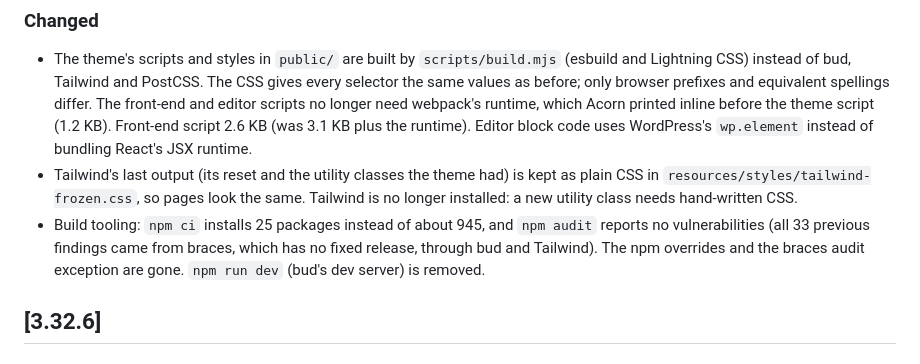
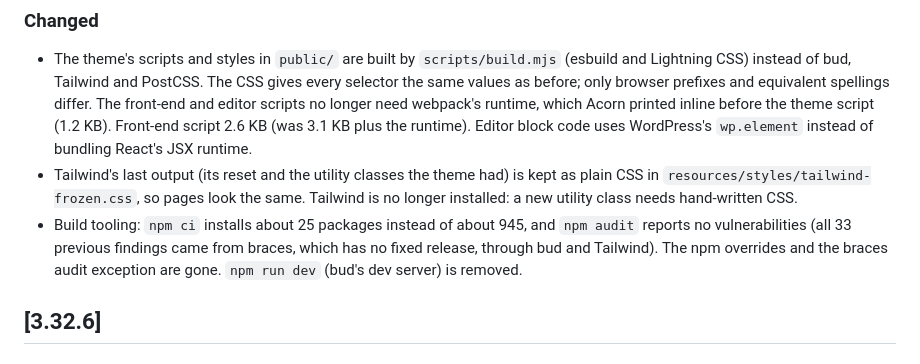
Before and after one commit to kiritoshiro/Adventistai-ALPS, a Markdown page: CHANGELOG.md, the part around the change. GitHub-like rendering.

Commit message:
Changelog: package count is approximate
Co-Authored-By: Claude Opus 5.5 <noreply@anthropic.com>

```diff
--- a/CHANGELOG.md
+++ b/CHANGELOG.md
@@ -7,7 +7,7 @@ The format is based on [Keep a Changelog](https://keepachangelog.com/en/1.0.0/),
 ### Changed
 - The theme's scripts and styles in `public/` are built by `scripts/build.mjs` (esbuild and Lightning CSS) instead of bud, Tailwind and PostCSS. The CSS gives every selector the same values as before; only browser prefixes and equivalent spellings differ. The front-end and editor scripts no longer need webpack's runtime, which Acorn printed inline before the theme script (1.2 KB). Front-end script 2.6 KB (was 3.1 KB plus the runtime). Editor block code uses WordPress's `wp.element` instead of bundling React's JSX runtime.
 - Tailwind's last output (its reset and the utility classes the theme had) is kept as plain CSS in `resources/styles/tailwind-frozen.css`, so pages look the same. Tailwind is no longer installed: a new utility class needs hand-written CSS.
-- Build tooling: `npm ci` installs 25 packages instead of about 945, and `npm audit` reports no vulnerabilities (all 33 previous findings came from braces, which has no fixed release, through bud and Tailwind). The npm overrides and the braces audit exception are gone. `npm run dev` (bud's dev server) is removed.
+- Build tooling: `npm ci` installs about 25 packages instead of about 945, and `npm audit` reports no vulnerabilities (all 33 previous findings came from braces, which has no fixed release, through bud and Tailwind). The npm overrides and the braces audit exception are gone. `npm run dev` (bud's dev server) is removed.
 
 ## [3.32.6]
 ### Changed
```
